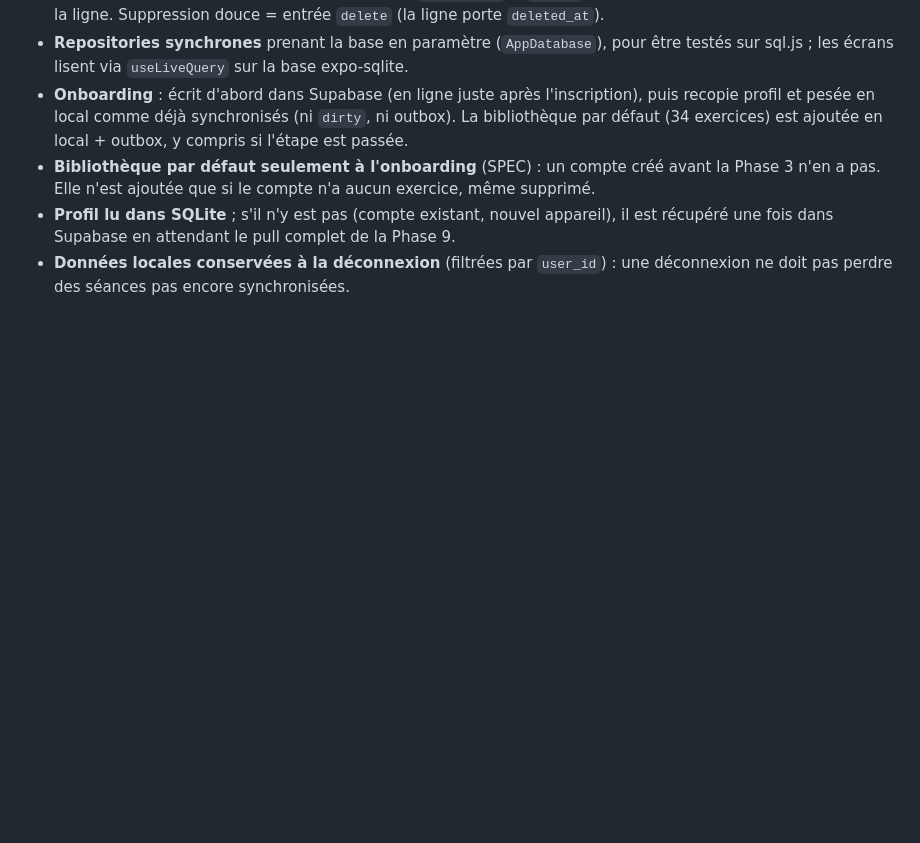
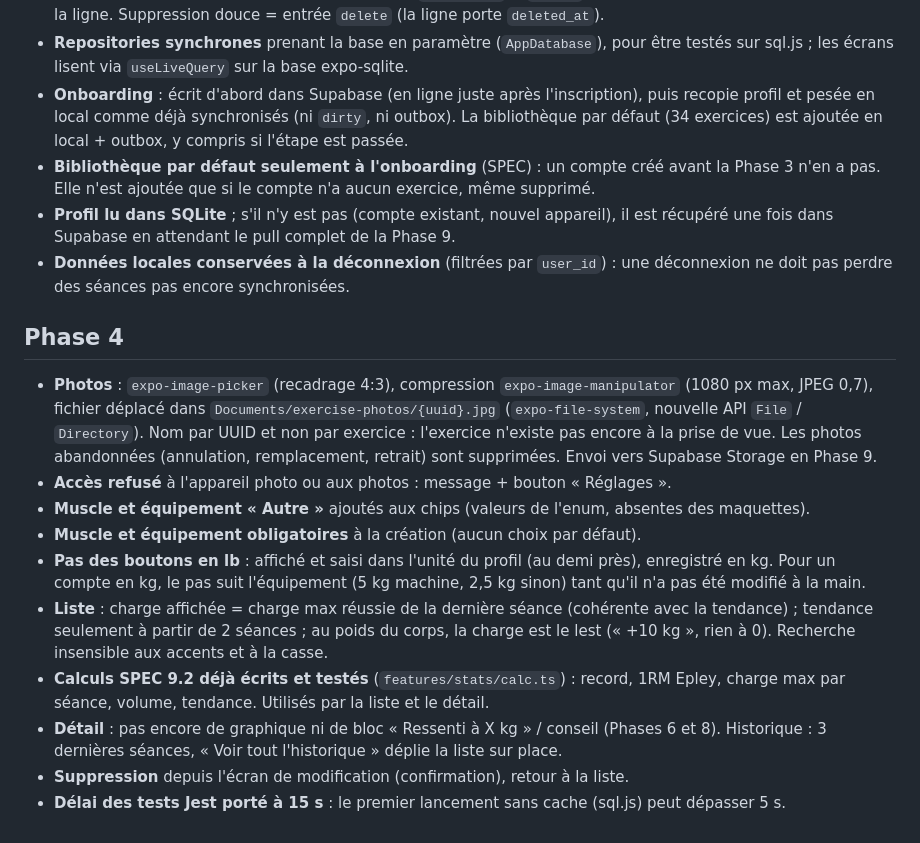
Before and after one commit to johanpoyet/surcharge, a Markdown page: docs/DECISIONS.md, the part around the change. Rendered like a GitHub page; blank space fills up the shorter version.

Commit message:
docs: décisions de la Phase 4

```diff
--- a/docs/DECISIONS.md
+++ b/docs/DECISIONS.md
@@ -107,3 +107,26 @@ Choix faits quand le SPEC ne tranchait pas (règle 7), du plus ancien au plus r
   récupéré une fois dans Supabase en attendant le pull complet de la Phase 9.
 - **Données locales conservées à la déconnexion** (filtrées par `user_id`) : une déconnexion ne
   doit pas perdre des séances pas encore synchronisées.
+
+## Phase 4
+
+- **Photos** : `expo-image-picker` (recadrage 4:3), compression `expo-image-manipulator` (1080 px max,
+  JPEG 0,7), fichier déplacé dans `Documents/exercise-photos/{uuid}.jpg` (`expo-file-system`, nouvelle
+  API `File` / `Directory`). Nom par UUID et non par exercice : l'exercice n'existe pas encore à la
+  prise de vue. Les photos abandonnées (annulation, remplacement, retrait) sont supprimées.
+  Envoi vers Supabase Storage en Phase 9.
+- **Accès refusé** à l'appareil photo ou aux photos : message + bouton « Réglages ».
+- **Muscle et équipement « Autre »** ajoutés aux chips (valeurs de l'enum, absentes des maquettes).
+- **Muscle et équipement obligatoires** à la création (aucun choix par défaut).
+- **Pas des boutons en lb** : affiché et saisi dans l'unité du profil (au demi près), enregistré
+  en kg. Pour un compte en kg, le pas suit l'équipement (5 kg machine, 2,5 kg sinon) tant qu'il n'a
+  pas été modifié à la main.
+- **Liste** : charge affichée = charge max réussie de la dernière séance (cohérente avec la
+  tendance) ; tendance seulement à partir de 2 séances ; au poids du corps, la charge est le lest
+  (« +10 kg », rien à 0). Recherche insensible aux accents et à la casse.
+- **Calculs SPEC 9.2 déjà écrits et testés** (`features/stats/calc.ts`) : record, 1RM Epley, charge
+  max par séance, volume, tendance. Utilisés par la liste et le détail.
+- **Détail** : pas encore de graphique ni de bloc « Ressenti à X kg » / conseil (Phases 6 et 8).
+  Historique : 3 dernières séances, « Voir tout l'historique » déplie la liste sur place.
+- **Suppression** depuis l'écran de modification (confirmation), retour à la liste.
+- **Délai des tests Jest porté à 15 s** : le premier lancement sans cache (sql.js) peut dépasser 5 s.
```
